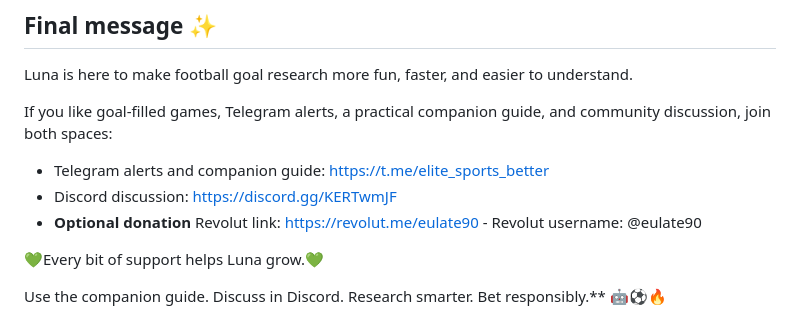
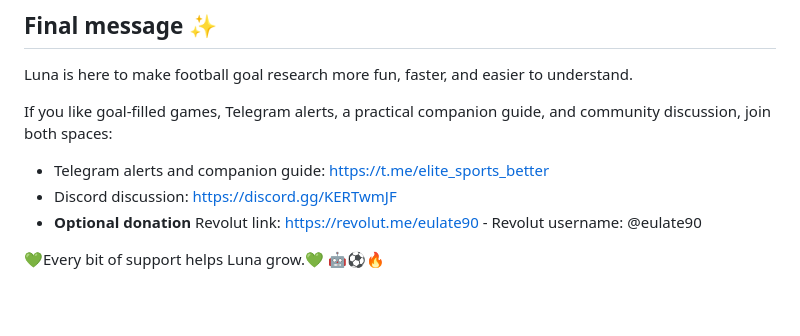
Before and after one commit to jeulate90/luna-project-page, a Markdown page: README.md, the part around the change. GitHub-like rendering; blank space fills up the shorter version.

```diff
--- a/README.md
+++ b/README.md
@@ -329,6 +329,4 @@ If you like goal-filled games, Telegram alerts, a practical companion guide, and
 - Discord discussion: https://discord.gg/KERTwmJF
 - **Optional donation** Revolut link: https://revolut.me/eulate90 -  Revolut username: @eulate90
 
-💚Every bit of support helps Luna grow.💚
-
-Use the companion guide. Discuss in Discord. Research smarter. Bet responsibly.** 🤖⚽🔥
+💚Every bit of support helps Luna grow.💚 🤖⚽🔥
```
